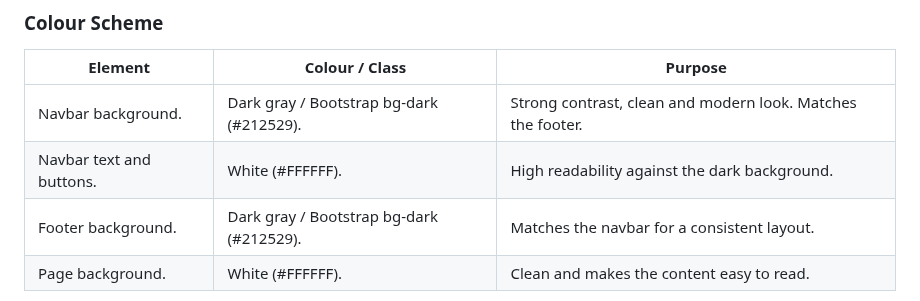
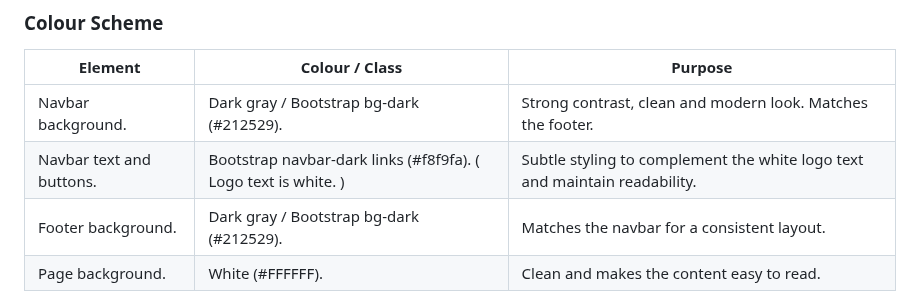
Before and after one commit to mariebernf/Flex_Fit_P4, a Markdown page: README.md, the part around one of its changes. Rendered like a GitHub page.

Commit message:
Update Design section in Readme

```diff
--- a/README.md
+++ b/README.md
@@ -293,6 +293,6 @@ Each order can contain multiple order line items.
 | Element                | Colour / Class          | Purpose |
 |------------------------|------------------------|---------|
 | Navbar background.     | Dark gray / Bootstrap bg-dark (#212529). | Strong contrast, clean and modern look. Matches the footer. |
-| Navbar text and buttons.| White (#FFFFFF).         | High readability against the dark background. |
+| Navbar text and buttons.| Bootstrap navbar-dark links (#f8f9fa). ( Logo text is white. ) | Subtle styling to complement the white logo text and maintain readability. |
 | Footer background.      | Dark gray / Bootstrap bg-dark (#212529). | Matches the navbar for a consistent layout. |
 | Page background.        | White (#FFFFFF).         | Clean and makes the content easy to read. |
```
Also changed, not shown: other parts of README.md (+4 -0 lines).
